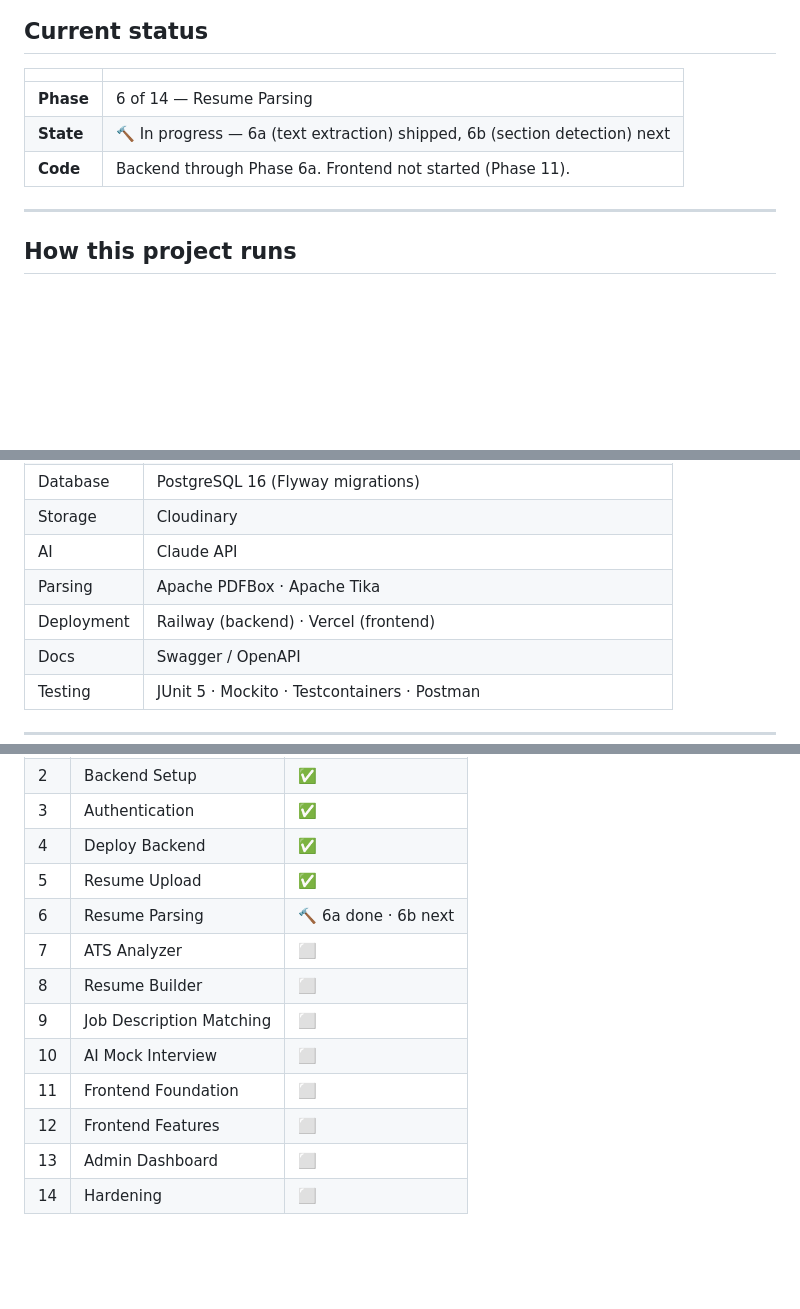
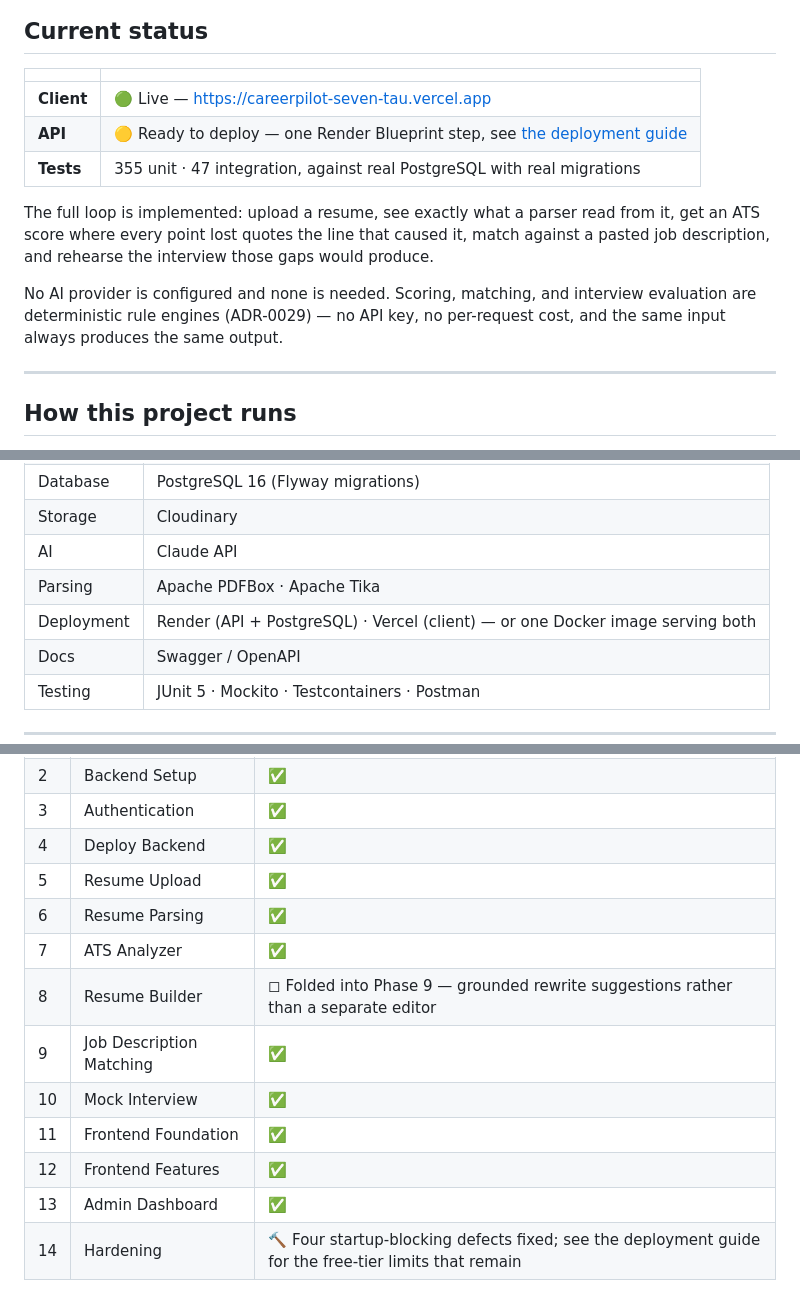
Before and after one commit to dxhanjay/Career-pilot-Resume-Builder-, a Markdown page: README.md, 3 parts joined by grey strips. GitHub-like rendering; blank space fills up the shorter version.

Commit message:
docs: bring the README status and roadmap in line with what is built

```diff
--- a/README.md
+++ b/README.md
@@ -12,9 +12,18 @@ rehearse for the interview a specific job will actually give them, and prove the
 
 | | |
 |---|---|
-| **Phase** | 6 of 14 — Resume Parsing |
-| **State** | 🔨 In progress — 6a (text extraction) shipped, 6b (section detection) next |
-| **Code** | Backend through Phase 6a. Frontend not started (Phase 11). |
+| **Client** | 🟢 Live — https://careerpilot-seven-tau.vercel.app |
+| **API** | 🟡 Ready to deploy — one Render Blueprint step, see [the deployment guide](docs/phase-04-deployment/02-vercel-render-deployment.md) |
+| **Tests** | 355 unit · 47 integration, against real PostgreSQL with real migrations |
+
+The full loop is implemented: upload a resume, see exactly what a parser read
+from it, get an ATS score where every point lost quotes the line that caused it,
+match against a pasted job description, and rehearse the interview those gaps
+would produce.
+
+No AI provider is configured and none is needed. Scoring, matching, and interview
+evaluation are deterministic rule engines (ADR-0029) — no API key, no per-request
+cost, and the same input always produces the same output.
 
 ---
 
@@ -53,7 +62,7 @@ Earlier design work for a superseded Python/Next.js iteration is preserved under
 | Storage | Cloudinary |
 | AI | Claude API |
 | Parsing | Apache PDFBox · Apache Tika |
-| Deployment | Railway (backend) · Vercel (frontend) |
+| Deployment | Render (API + PostgreSQL) · Vercel (client) — or one Docker image serving both |
 | Docs | Swagger / OpenAPI |
 | Testing | JUnit 5 · Mockito · Testcontainers · Postman |
 
@@ -99,12 +108,12 @@ Four decisions constrain everything that follows:
 | 3 | Authentication | ✅ |
 | 4 | Deploy Backend | ✅ |
 | 5 | Resume Upload | ✅ |
-| 6 | Resume Parsing | 🔨 6a done · 6b next |
-| 7 | ATS Analyzer | ⬜ |
-| 8 | Resume Builder | ⬜ |
-| 9 | Job Description Matching | ⬜ |
-| 10 | AI Mock Interview | ⬜ |
-| 11 | Frontend Foundation | ⬜ |
-| 12 | Frontend Features | ⬜ |
-| 13 | Admin Dashboard | ⬜ |
-| 14 | Hardening | ⬜ |
+| 6 | Resume Parsing | ✅ |
+| 7 | ATS Analyzer | ✅ |
+| 8 | Resume Builder | ◻ Folded into Phase 9 — grounded rewrite suggestions rather than a separate editor |
+| 9 | Job Description Matching | ✅ |
+| 10 | Mock Interview | ✅ |
+| 11 | Frontend Foundation | ✅ |
+| 12 | Frontend Features | ✅ |
+| 13 | Admin Dashboard | ✅ |
+| 14 | Hardening | 🔨 Four startup-blocking defects fixed; see the deployment guide for the free-tier limits that remain |
```
